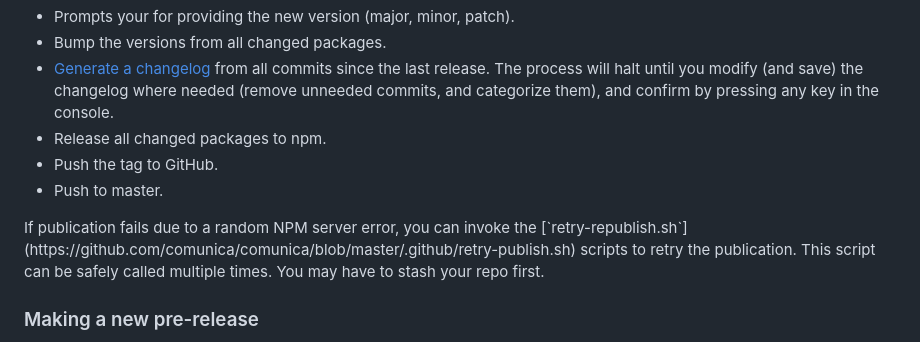
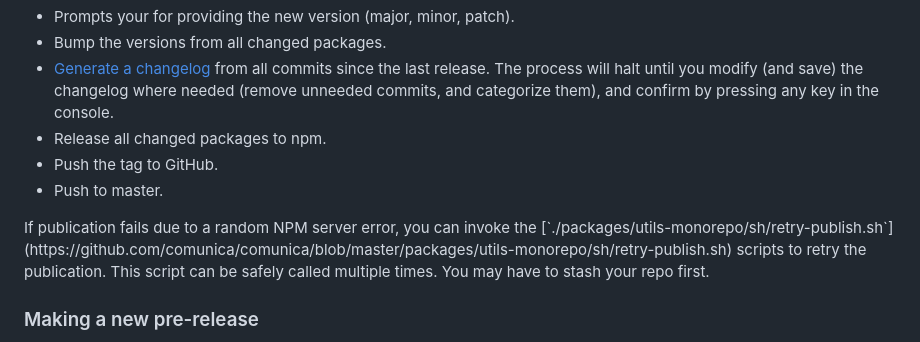
Before and after one commit to comunica/website, a Markdown page: pages/contribute.md, the part around the change. Drawn GitHub-style.

Commit message:
Update to new location of retry-republish

```diff
--- a/pages/contribute.md
+++ b/pages/contribute.md
@@ -118,7 +118,7 @@ Making a new release only requires invoking `yarn run publish-release` from the
 
 <div class="note">
 If publication fails due to a random NPM server error,
-you can invoke the [`retry-republish.sh`](https://github.com/comunica/comunica/blob/master/.github/retry-publish.sh) scripts to retry the publication.
+you can invoke the [`./packages/utils-monorepo/sh/retry-publish.sh`](https://github.com/comunica/comunica/blob/master/packages/utils-monorepo/sh/retry-publish.sh) scripts to retry the publication.
 This script can be safely called multiple times.
 You may have to stash your repo first.
 </div>
```
